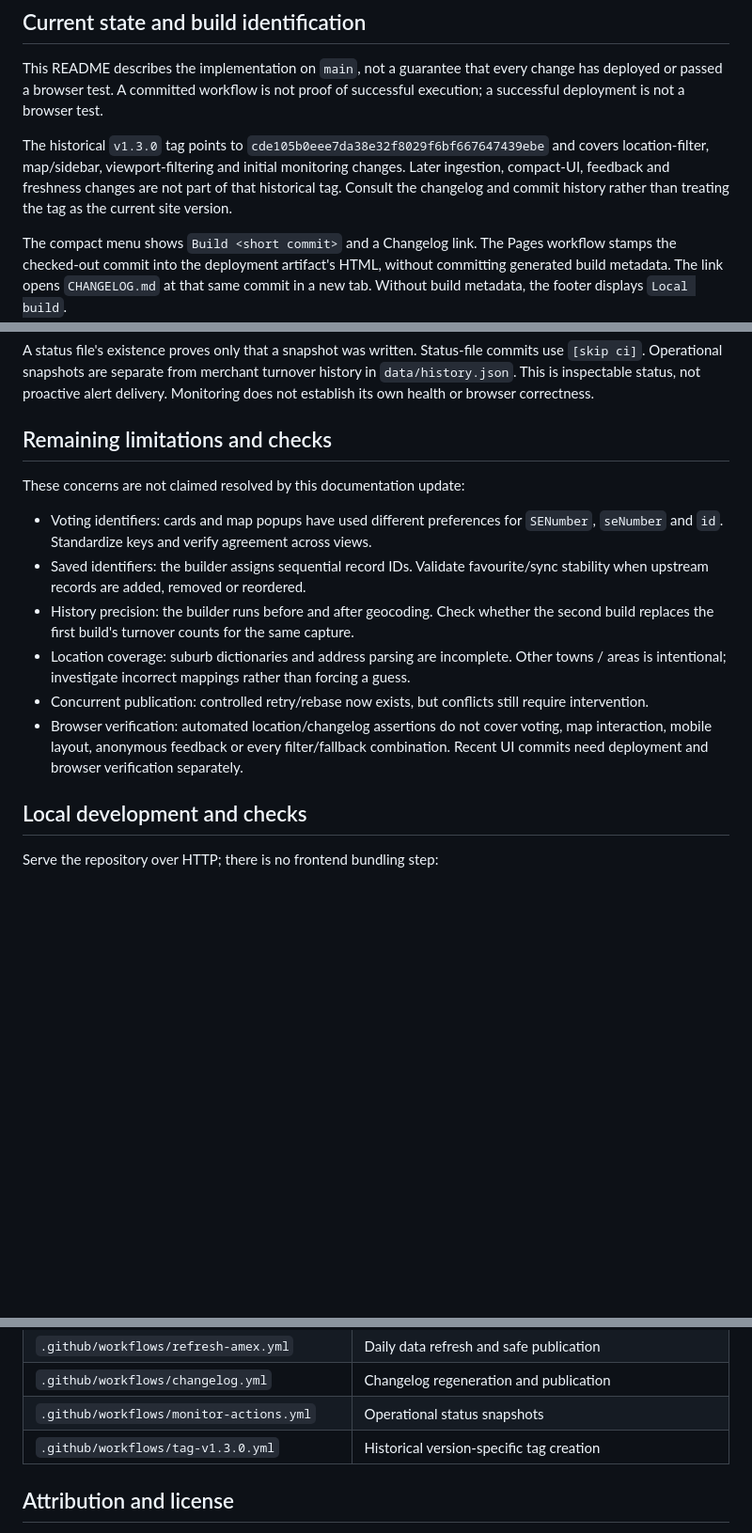
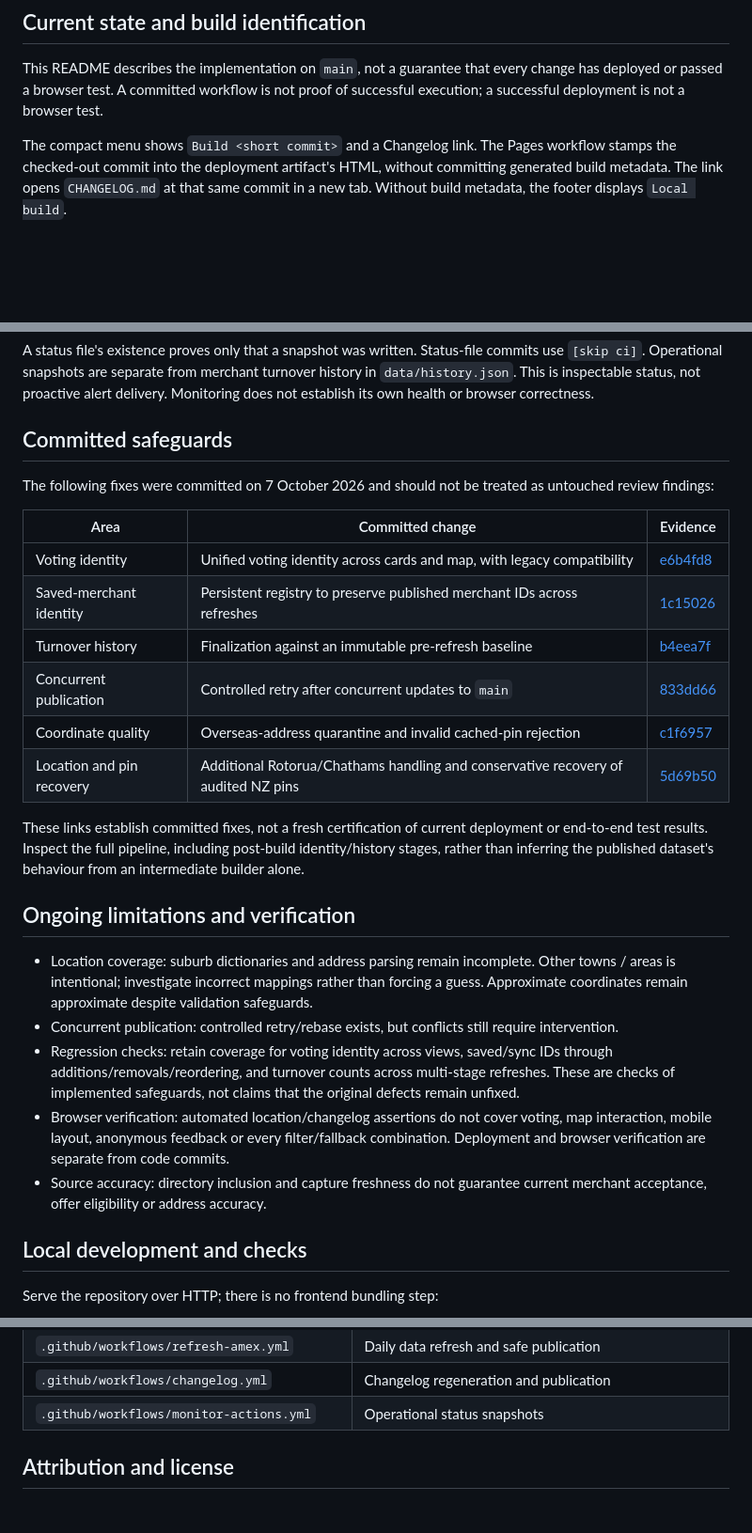
Before and after one commit to Lukestaz/data-dashboard, a Markdown page: README.md, 3 parts joined by grey strips. Shown at 94% size. Rendered like a GitHub page; blank space fills up the shorter version.

Commit message:
docs: remove historical version references and recognise committed safeguards

```diff
--- a/README.md
+++ b/README.md
@@ -7,8 +7,6 @@ Explore New Zealand merchants using searchable cards, an interactive map, saved
 ## Current state and build identification
 
 This README describes the implementation on `main`, not a guarantee that every change has deployed or passed a browser test. A committed workflow is not proof of successful execution; a successful deployment is not a browser test.
-
-The historical `v1.3.0` tag points to `cde105b0eee7da38e32f8029f6bf667647439ebe` and covers location-filter, map/sidebar, viewport-filtering and initial monitoring changes. Later ingestion, compact-UI, feedback and freshness changes are not part of that historical tag. Consult the changelog and commit history rather than treating the tag as the current site version.
 
 The compact menu shows `Build <short commit>` and a Changelog link. The Pages workflow stamps the checked-out commit into the deployment artifact's HTML, without committing generated build metadata. The link opens `CHANGELOG.md` at that same commit in a new tab. Without build metadata, the footer displays `Local build`.
 
@@ -134,16 +132,28 @@ The documented snapshot contains up to 30 recent runs per watched workflow, incl
 
 A status file's existence proves only that a snapshot was written. Status-file commits use `[skip ci]`. Operational snapshots are separate from merchant turnover history in `data/history.json`. This is inspectable status, not proactive alert delivery. Monitoring does not establish its own health or browser correctness.
 
-## Remaining limitations and checks
+## Committed safeguards
 
-These concerns are not claimed resolved by this documentation update:
+The following fixes were committed on 7 October 2026 and should not be treated as untouched review findings:
 
-- Voting identifiers: cards and map popups have used different preferences for `SENumber`, `seNumber` and `id`. Standardize keys and verify agreement across views.
-- Saved identifiers: the builder assigns sequential record IDs. Validate favourite/sync stability when upstream records are added, removed or reordered.
-- History precision: the builder runs before and after geocoding. Check whether the second build replaces the first build's turnover counts for the same capture.
-- Location coverage: suburb dictionaries and address parsing are incomplete. Other towns / areas is intentional; investigate incorrect mappings rather than forcing a guess.
-- Concurrent publication: controlled retry/rebase now exists, but conflicts still require intervention.
-- Browser verification: automated location/changelog assertions do not cover voting, map interaction, mobile layout, anonymous feedback or every filter/fallback combination. Recent UI commits need deployment and browser verification separately.
+| Area | Committed change | Evidence |
+|---|---|---|
+| Voting identity | Unified voting identity across cards and map, with legacy compatibility | [e6b4fd8](https://github.com/Lukestaz/data-dashboard/commit/e6b4fd80271e3465e6b971987a311652156e04d6) |
+| Saved-merchant identity | Persistent registry to preserve published merchant IDs across refreshes | [1c15026](https://github.com/Lukestaz/data-dashboard/commit/1c1502698155164a2f9d89eca090fb053ddf22d2) |
+| Turnover history | Finalization against an immutable pre-refresh baseline | [b4eea7f](https://github.com/Lukestaz/data-dashboard/commit/b4eea7f9221a6f7855d0f02053a6d11b2eac1fdc) |
+| Concurrent publication | Controlled retry after concurrent updates to `main` | [833dd66](https://github.com/Lukestaz/data-dashboard/commit/833dd66d9d01eb45d56428411082f5ce6d2ec005) |
+| Coordinate quality | Overseas-address quarantine and invalid cached-pin rejection | [c1f6957](https://github.com/Lukestaz/data-dashboard/commit/c1f6957156f7c9743082360c3edabca93fd2e115) |
+| Location and pin recovery | Additional Rotorua/Chathams handling and conservative recovery of audited NZ pins | [5d69b50](https://github.com/Lukestaz/data-dashboard/commit/5d69b50b1531df26e08a26d8b6bd1272cec3a35e) |
+
+These links establish committed fixes, not a fresh certification of current deployment or end-to-end test results. Inspect the full pipeline, including post-build identity/history stages, rather than inferring the published dataset's behaviour from an intermediate builder alone.
+
+## Ongoing limitations and verification
+
+- Location coverage: suburb dictionaries and address parsing remain incomplete. Other towns / areas is intentional; investigate incorrect mappings rather than forcing a guess. Approximate coordinates remain approximate despite validation safeguards.
+- Concurrent publication: controlled retry/rebase exists, but conflicts still require intervention.
+- Regression checks: retain coverage for voting identity across views, saved/sync IDs through additions/removals/reordering, and turnover counts across multi-stage refreshes. These are checks of implemented safeguards, not claims that the original defects remain unfixed.
+- Browser verification: automated location/changelog assertions do not cover voting, map interaction, mobile layout, anonymous feedback or every filter/fallback combination. Deployment and browser verification are separate from code commits.
+- Source accuracy: directory inclusion and capture freshness do not guarantee current merchant acceptance, offer eligibility or address accuracy.
 
 ## Local development and checks
 
@@ -186,7 +196,6 @@ Downloading, building and geocoding modify local dataset files and may contact e
 | `.github/workflows/refresh-amex.yml` | Daily data refresh and safe publication |
 | `.github/workflows/changelog.yml` | Changelog regeneration and publication |
 | `.github/workflows/monitor-actions.yml` | Operational status snapshots |
-| `.github/workflows/tag-v1.3.0.yml` | Historical version-specific tag creation |
 
 ## Attribution and license
 
```
